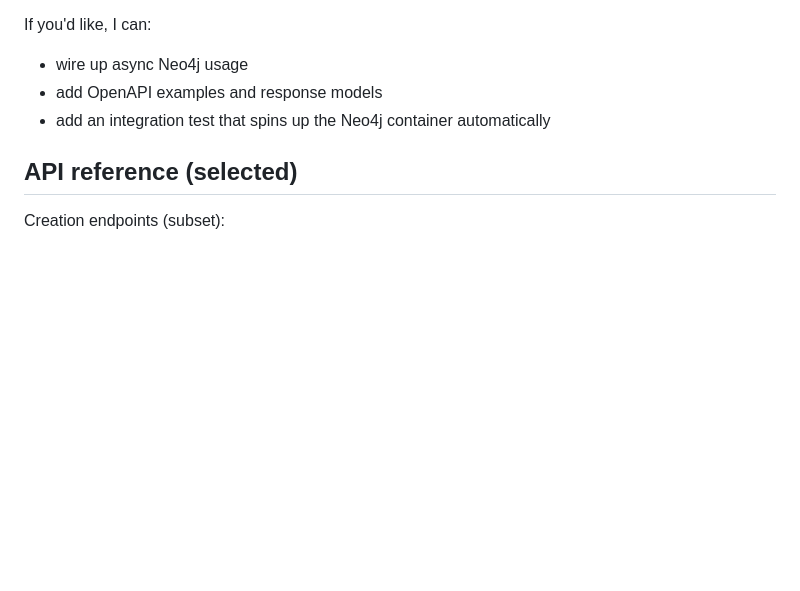
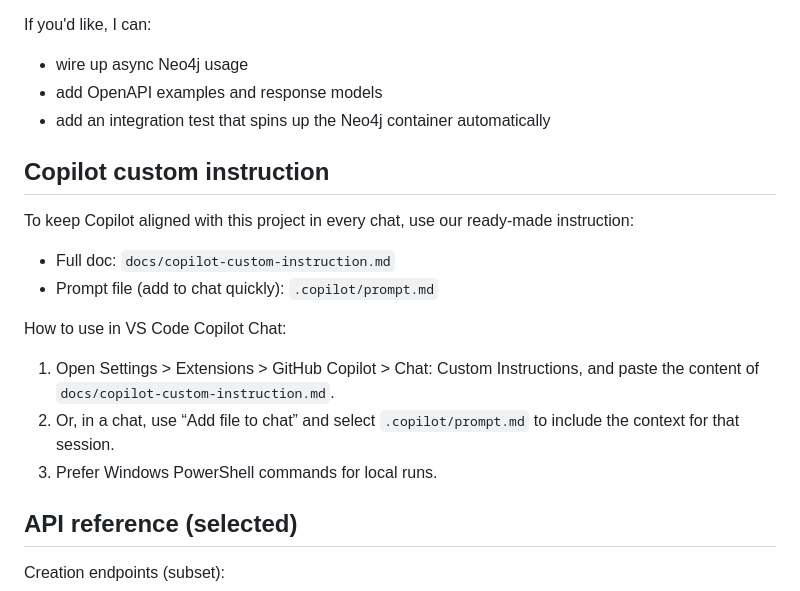
Before and after one commit to Ownership-Intelligence-Platform/ownership-intelligence-platform, a Markdown page: Readme.md, the part around the change. Drawn GitHub-style; blank space fills up the shorter version.

Commit message:
add copilot instruction

```diff
--- a/Readme.md
+++ b/Readme.md
@@ -261,6 +261,19 @@ If you'd like, I can:
 - add OpenAPI examples and response models
 - add an integration test that spins up the Neo4j container automatically
 
+## Copilot custom instruction
+
+To keep Copilot aligned with this project in every chat, use our ready-made instruction:
+
+- Full doc: `docs/copilot-custom-instruction.md`
+- Prompt file (add to chat quickly): `.copilot/prompt.md`
+
+How to use in VS Code Copilot Chat:
+
+1. Open Settings > Extensions > GitHub Copilot > Chat: Custom Instructions, and paste the content of `docs/copilot-custom-instruction.md`.
+2. Or, in a chat, use “Add file to chat” and select `.copilot/prompt.md` to include the context for that session.
+3. Prefer Windows PowerShell commands for local runs.
+
 ## API reference (selected)
 
 Creation endpoints (subset):
```
Also changed, not shown: .github/copilot-instructions.md (added, +146 -0 lines).
